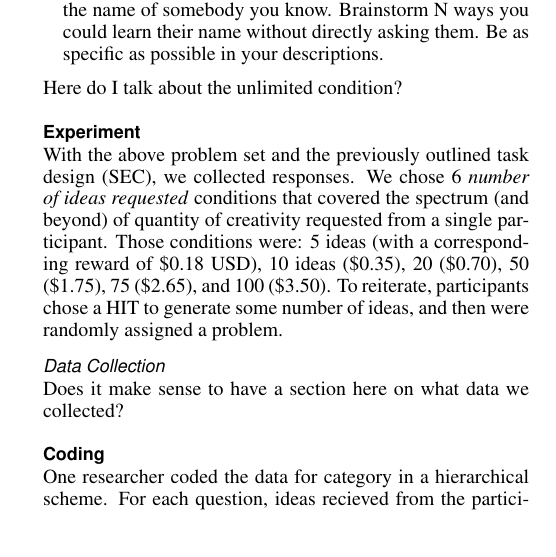
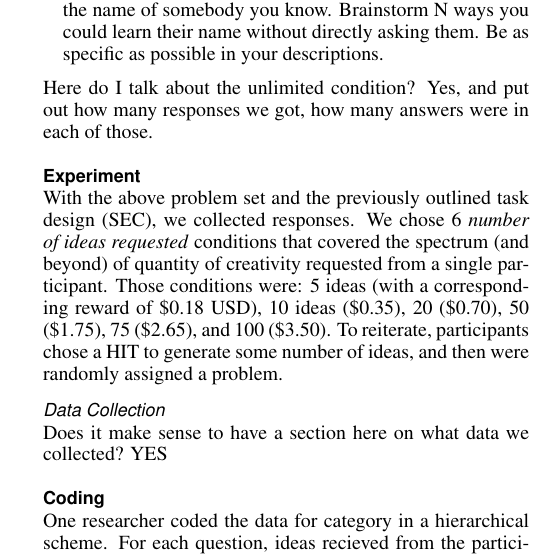
Before and after one commit to filkry/crowbrain, a LaTeX document (chi2014/paper.tex, which reads chi2014/method.tex): part of one column of page 2 of 3, cut so that both start at the same text. Compiled offline with pdfLaTeX.

Commit message:
post-meeting tweaks

```diff
--- a/chi2014/method.tex
+++ b/chi2014/method.tex
@@ -63,7 +63,7 @@ Imagine you are in a social setting and you have forgotten the name of somebody
 
 \end{enumerate}
 
-Here do I talk about the unlimited condition?
+Here do I talk about the unlimited condition? Yes, and put out how many responses we got, how many answers were in each of those.
 
 \subsection{Experiment}
 
@@ -71,7 +71,7 @@ With the above problem set and the previously outlined task design (SEC), we col
 
 \subsubsection{Data Collection}
 
-Does it make sense to have a section here on what data we collected?
+Does it make sense to have a section here on what data we collected? YES
 
 \subsection{Coding}
 
```
Also changed, not shown: chi2014/narrative.md (+2 -0 lines).
